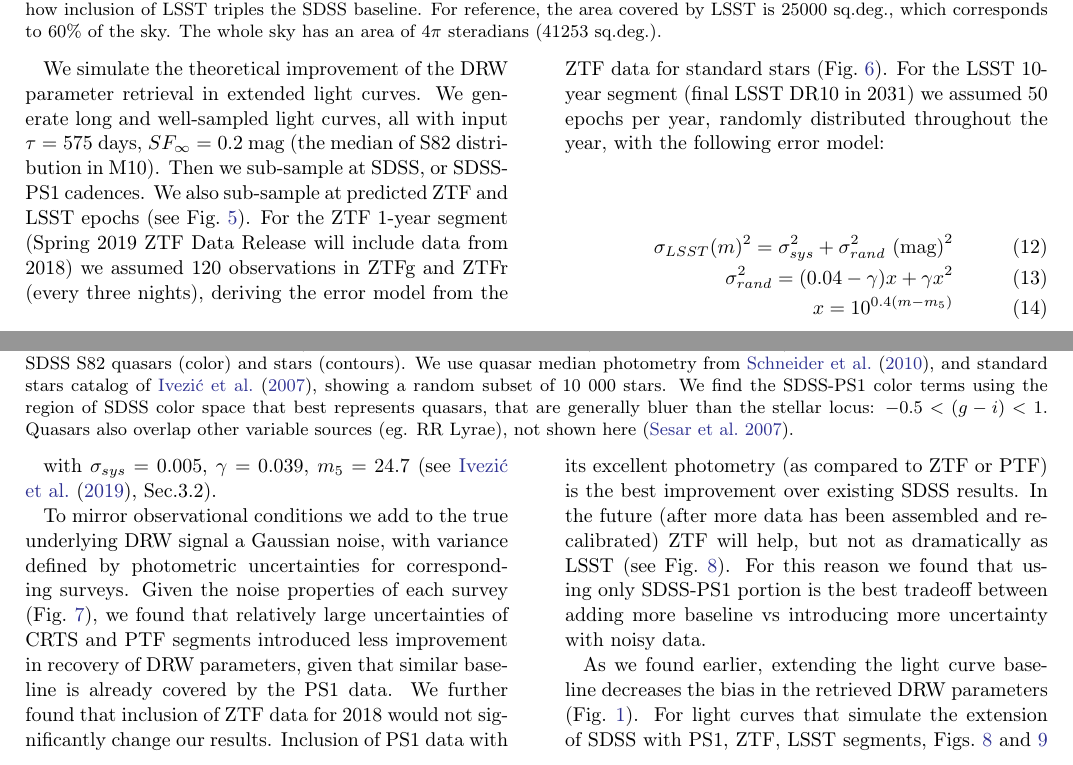
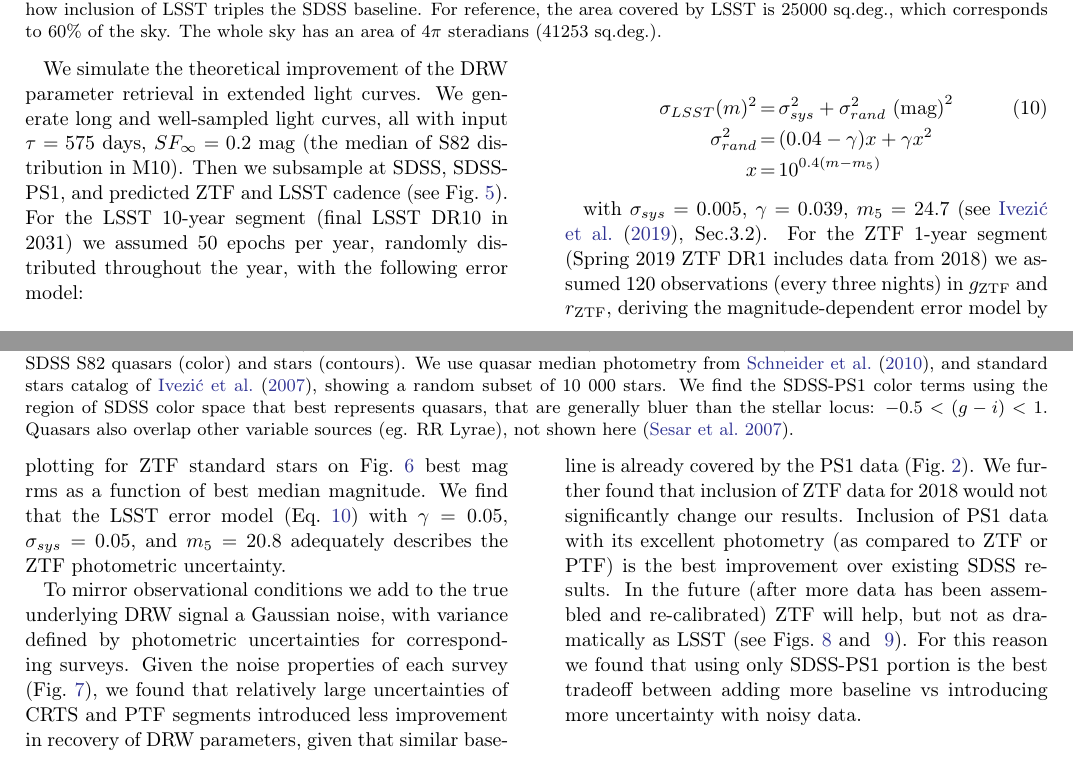
Before and after one commit to suberlak/PS1_SDSS_CRTS, a LaTeX paper (report/main.tex): two parts of pages 6 and 7 of 22, joined at a grey line, cut so that both start at the same text. Compiled offline with pdfLaTeX.

Commit message:
edited Sec.4: simulation

```diff
--- a/report/main.tex
+++ b/report/main.tex
@@ -427,15 +427,17 @@ PS1 i &  0.0247   & -0.2765 \\
 
 \section{Simulations : lessons learned}\label{sec:simulation}
 
-We simulate the theoretical improvement of the DRW parameter retrieval in extended light curves. We generate long and well-sampled light curves, all with input $\tau = 575 $ days, $SF_{\infty} = 0.2$ mag (the median of S82 distribution in M10). Then we sub-sample at SDSS, or SDSS-PS1 cadences. We also sub-sample at predicted ZTF and LSST epochs (see Fig.~\ref{fig:simLC}). For the ZTF 1-year segment (Spring 2019 ZTF Data Release will include data from 2018) we assumed 120 observations in ZTFg and ZTFr (every three nights), deriving the error model from the ZTF data for standard stars (Fig.~\ref{fig:ztf_errors}). For the LSST 10-year segment (final LSST DR10 in 2031) we assumed 50 epochs per year, randomly distributed throughout the year, with the following error model:
+We simulate the theoretical improvement of the DRW parameter retrieval in extended light curves. We generate long and well-sampled light curves, all with input $\tau = 575 $ days, $SF_{\infty} = 0.2$ mag (the median of S82 distribution in M10). Then we subsample at SDSS, SDSS-PS1, and predicted ZTF and LSST cadence (see Fig.~\ref{fig:simLC}). For the LSST 10-year segment (final LSST DR10 in 2031) we assumed 50 epochs per year, randomly distributed throughout the year, with the following error model:
 
 \begin{eqnarray}
-\sigma_{LSST}(m)^{2} = \sigma_{sys}^{2} + \sigma_{rand}^{2} \,\, \mathrm{(mag)}^{2}\\
-\sigma_{rand}^{2} = (0.04-\gamma)x + \gamma x^{2} \\
-x = 10^{0.4(m-m_{5})}
+\label{eq:errorModel}
+\sigma_{LSST}(m)^{2} &=& \sigma_{sys}^{2} + \sigma_{rand}^{2} \,\, \mathrm{(mag)}^{2} \\
+\sigma_{rand}^{2} &=& (0.04-\gamma)x + \gamma x^{2} \nonumber \\
+x &=& 10^{0.4(m-m_{5})} \nonumber
 \end{eqnarray}
 
 with  $\sigma_{sys} = 0.005$, $\gamma=0.039$, $m_{5} = 24.7$ (see \citet{ivezic2019}, Sec.3.2).
+For the ZTF 1-year segment (Spring 2019 ZTF DR1 includes data from 2018) we assumed 120 observations (every three nights) in $g_{\mathrm{ZTF}}$ and $r_{\mathrm{ZTF}}$, deriving the magnitude-dependent error model by plotting for ZTF standard stars on Fig.~\ref{fig:ztf_errors} best mag rms as a function of best median magnitude. We find that the LSST error model (Eq.~\ref{eq:errorModel}) with $\gamma = 0.05$, $\sigma_{sys} = 0.05 $, and $m_{5} = 20.8$ adequately describes the ZTF photometric uncertainty.
 
 \begin{figure}%[ht!] % code2/Subsample_master_LC.ipynb
 \plotone{figs/Simulated_DRW-0008_sampled-3537034_fit.png}
@@ -450,7 +452,7 @@ with  $\sigma_{sys} = 0.005$, $\gamma=0.039$, $m_{5} = 24.7$ (see \citet{ivezic2
 \end{figure}
 
 
-To mirror observational conditions we add to the true underlying DRW signal a Gaussian noise, with variance defined by photometric uncertainties for corresponding surveys. Given the noise properties of each survey (Fig.~\ref{fig:combinedLCerrors}), we found that relatively large uncertainties of CRTS and PTF segments introduced less improvement in recovery of DRW parameters, given that similar baseline is already covered by the PS1 data.  We further found that inclusion of ZTF data for 2018 would not significantly change our results. Inclusion of PS1 data with its excellent photometry (as compared to ZTF or PTF) is the best improvement over existing SDSS results.  In the future (after more data has been assembled and re-calibrated) ZTF will help, but not as dramatically as LSST (see Fig.~\ref{fig:simLCresults1}).  For this reason we found that using only SDSS-PS1 portion is the best tradeoff between adding more baseline vs introducing more uncertainty with noisy data.
+To mirror observational conditions we add to the true underlying DRW signal a Gaussian noise, with variance defined by photometric uncertainties for corresponding surveys. Given the noise properties of each survey (Fig.~\ref{fig:combinedLCerrors}), we found that relatively large uncertainties of CRTS and PTF segments introduced less improvement in recovery of DRW parameters, given that similar baseline is already covered by the PS1 data (Fig.~\ref{fig:lcExtent}).  We further found that inclusion of ZTF data for 2018 would not significantly change our results. Inclusion of PS1 data with its excellent photometry (as compared to ZTF or PTF) is the best improvement over existing SDSS results.  In the future (after more data has been assembled and re-calibrated) ZTF will help, but not as dramatically as LSST (see Figs.~\ref{fig:simLCresults1} and ~\ref{fig:simLCresults2}).  For this reason we found that using only SDSS-PS1 portion is the best tradeoff between adding more baseline vs introducing more uncertainty with noisy data.
 
 \begin{figure}%[ht!]  %code2/Subsample_master_LC.ipynb
 \plotone{figs/sim_subsampled2_stats_error_lin.png}
@@ -458,7 +460,7 @@ To mirror observational conditions we add to the true underlying DRW signal a Ga
 \label{fig:combinedLCerrors}
 \end{figure}
 
-As we found earlier, extending the light curve baseline decreases the bias in the retrieved DRW parameters (Fig.~\ref{fig:rho_space}). For light curves that simulate the extension of SDSS with PS1, ZTF, LSST segments, Figs.~\ref{fig:simLCresults1} and~\ref{fig:simLCresults2} show that this is indeed the case: the longer the light curves, that more the retrieved $\tau$ and $SF_{\infty}$ are centered on the input values.
+%As we found earlier, extending the light curve baseline decreases the bias in the retrieved DRW parameters (Fig.~\ref{fig:rho_space}). For light curves that simulate the extension of SDSS with PS1, ZTF, LSST segments, Figs.~\ref{fig:simLCresults1} and show that this is indeed the case: the longer the light curves, that more the retrieved $\tau$ and $SF_{\infty}$ are centered on the input values.
 
 \begin{figure*}  % code2/Explore_simulation_results.ipynb
 \plotone{figs/Simulated_Jeff1-EXP-190401.png}
```
Also changed, not shown: report/main.pdf, report/main.tex (4 more changed lines).
